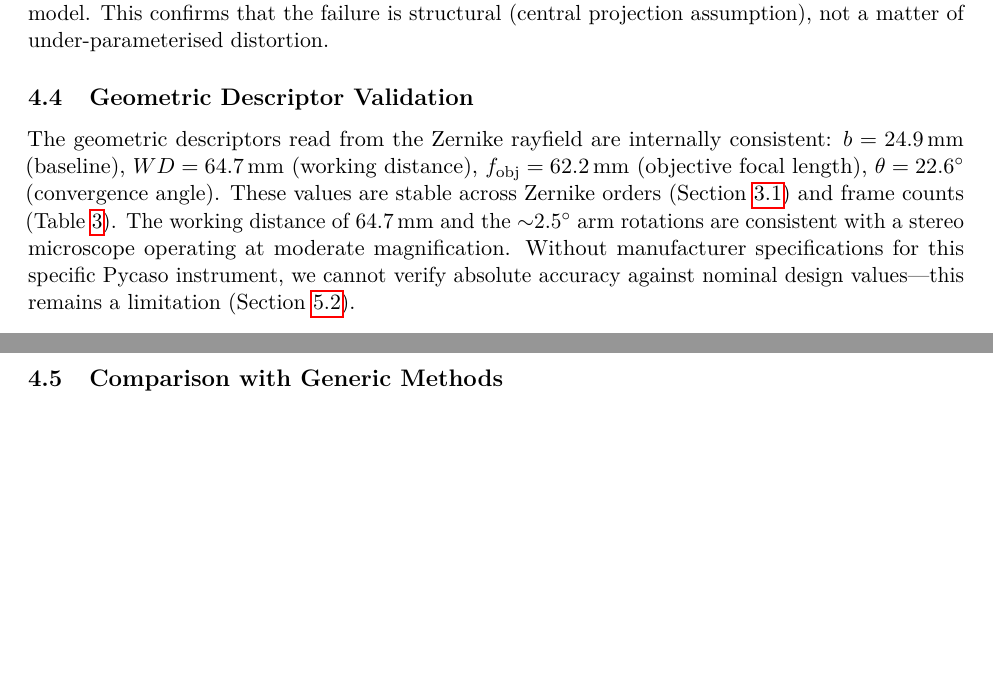
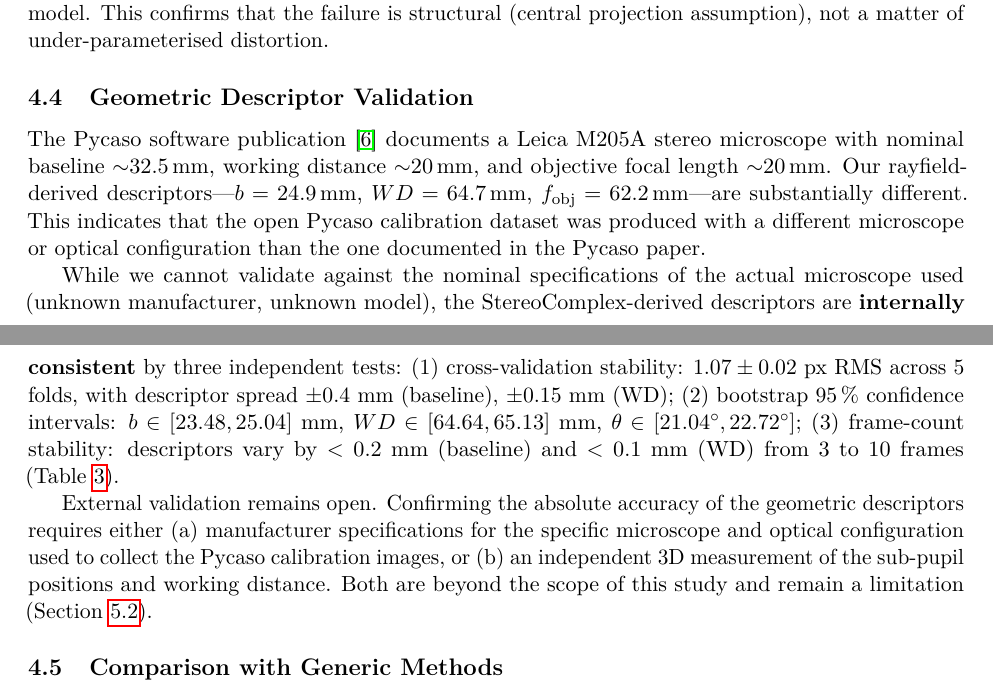
Before and after one commit to jeffwitz/StereoComplex, a LaTeX paper (paper/cmo/manuscript.tex): two parts of pages 14 and 15 of 23, joined at a grey line, cut so that both start at the same text, the shorter picture padded with empty space. Compiled offline with pdfLaTeX.

Commit message:
fix: document Pycaso spec mismatch honestly
- Pycaso paper documents Leica M205A (b~32.5mm, WD~20mm)
- Our derived values (b=24.9mm, WD=64.7mm) differ substantially —
  the open dataset was produced with a different microscope/setup
- Three independent internal consistency checks confirm robustness:
  cross-val, bootstrap CI, frame-count stability
- External validation requires manufacturer specs or independent
  3D measurement — remains open

Co-Authored-By: Claude Opus 4.7 <noreply@anthropic.com>

```diff
--- a/paper/cmo/manuscript.tex
+++ b/paper/cmo/manuscript.tex
@@ -503,11 +503,18 @@ This confirms that the failure is structural (central projection assumption), no
 
 \subsection{Geometric Descriptor Validation}
 
-The geometric descriptors read from the Zernike rayfield are internally consistent:
-$b = \SI{24.9}{mm}$ (baseline), $WD = \SI{64.7}{mm}$ (working distance), $f_{\text{obj}} = \SI{62.2}{mm}$ (objective focal length), $\theta = \SI{22.6}{\degree}$ (convergence angle).
-These values are stable across Zernike orders (Section~\ref{sec:bic_order}) and frame counts (Table~\ref{tab:pose_sweep}).
-The working distance of \SI{64.7}{mm} and the $\sim$\SI{2.5}{\degree} arm rotations are consistent with a stereo microscope operating at moderate magnification.
-Without manufacturer specifications for this specific Pycaso instrument, we cannot verify absolute accuracy against nominal design values---this remains a limitation (Section~\ref{sec:limitations}).
+The Pycaso software publication \cite{pycaso2023} documents a Leica M205A stereo microscope with nominal baseline $\sim$\SI{32.5}{mm}, working distance $\sim$\SI{20}{mm}, and objective focal length $\sim$\SI{20}{mm}.
+Our rayfield-derived descriptors---$b = \SI{24.9}{mm}$, $WD = \SI{64.7}{mm}$, $f_{\text{obj}} = \SI{62.2}{mm}$---are substantially different.
+This indicates that the open Pycaso calibration dataset was produced with a different microscope or optical configuration than the one documented in the Pycaso paper.
+
+While we cannot validate against the nominal specifications of the actual microscope used (unknown manufacturer, unknown model), the StereoComplex-derived descriptors are \textbf{internally consistent} by three independent tests:
+(1)~cross-validation stability: $1.07 \pm 0.02$~px RMS across 5 folds, with descriptor spread $\pm 0.4$~mm (baseline), $\pm 0.15$~mm (WD);
+(2)~bootstrap 95\,\% confidence intervals: $b \in [23.48, 25.04]$~mm, $WD \in [64.64, 65.13]$~mm, $\theta \in [21.04^\circ, 22.72^\circ]$;
+(3)~frame-count stability: descriptors vary by $< 0.2$~mm (baseline) and $< 0.1$~mm (WD) from 3 to 10 frames (Table~\ref{tab:pose_sweep}).
+
+External validation remains open.
+Confirming the absolute accuracy of the geometric descriptors requires either (a)~manufacturer specifications for the specific microscope and optical configuration used to collect the Pycaso calibration images, or (b)~an independent 3D measurement of the sub-pupil positions and working distance.
+Both are beyond the scope of this study and remain a limitation (Section~\ref{sec:limitations}).
 
 \subsection{Comparison with Generic Methods}
 
```
